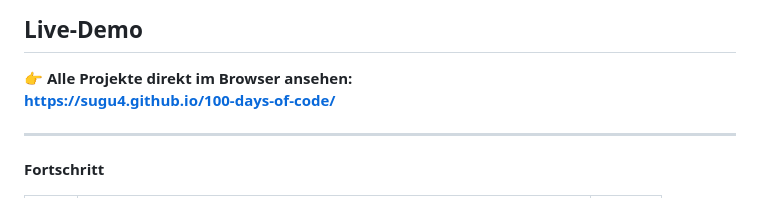
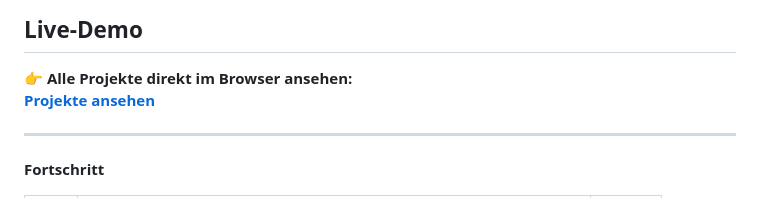
Before and after one commit to Sugu4/100-days-of-code, a Markdown page: README.md, the part around the change. Rendered like a GitHub page.

Commit message:
Projekte

```diff
--- a/README.md
+++ b/README.md
@@ -14,7 +14,7 @@ Viel Spaß beim Stöbern und Lernen! 😊
 ## Live-Demo
 
 👉 **Alle Projekte direkt im Browser ansehen:**
-**https://sugu4.github.io/100-days-of-code/**
+**[Projekte ansehen](https://sugu4.github.io/100-days-of-code/)**
 
 ---
 
```
